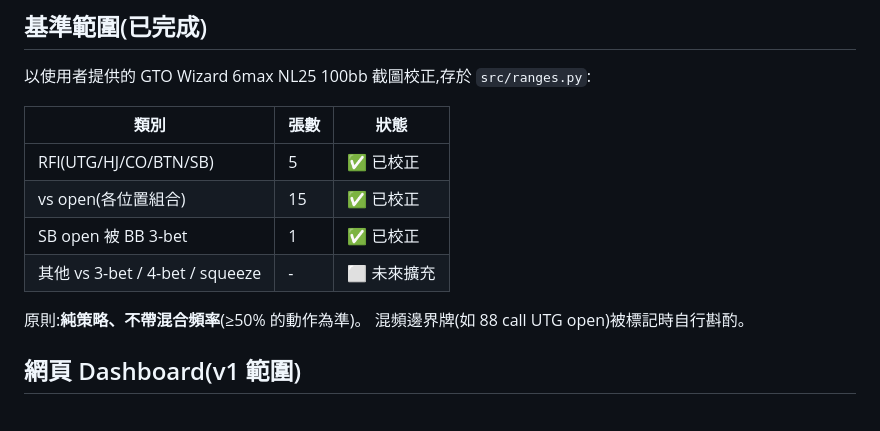
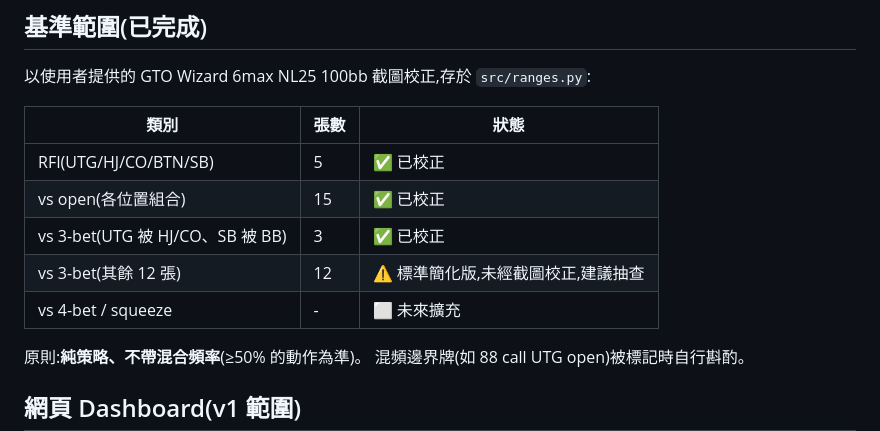
Before and after one commit to steven111212/poker_project, a Markdown page: PROJECT.md, the part around the change. Drawn GitHub-style; blank space fills up the shorter version.

Commit message:
docs: update range table calibration status

```diff
--- a/PROJECT.md
+++ b/PROJECT.md
@@ -25,8 +25,9 @@ dashboard.html 已移除,功能全部併入 index.html。
 |---|---|---|
 | RFI(UTG/HJ/CO/BTN/SB) | 5 | ✅ 已校正 |
 | vs open(各位置組合) | 15 | ✅ 已校正 |
-| SB open 被 BB 3-bet | 1 | ✅ 已校正 |
-| 其他 vs 3-bet / 4-bet / squeeze | - | ⬜ 未來擴充 |
+| vs 3-bet(UTG 被 HJ/CO、SB 被 BB) | 3 | ✅ 已校正 |
+| vs 3-bet(其餘 12 張) | 12 | ⚠ 標準簡化版,未經截圖校正,建議抽查 |
+| vs 4-bet / squeeze | - | ⬜ 未來擴充 |
 
 原則:**純策略、不帶混合頻率**(≥50% 的動作為準)。
 混頻邊界牌(如 88 call UTG open)被標記時自行斟酌。
```
